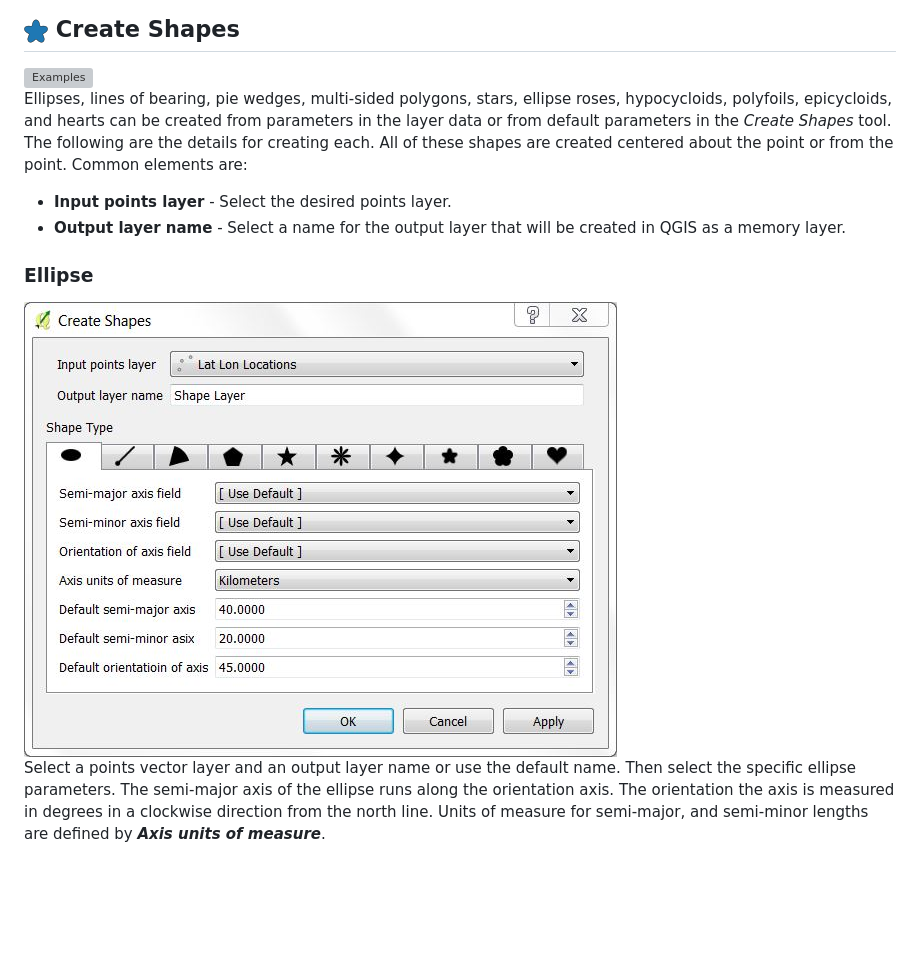
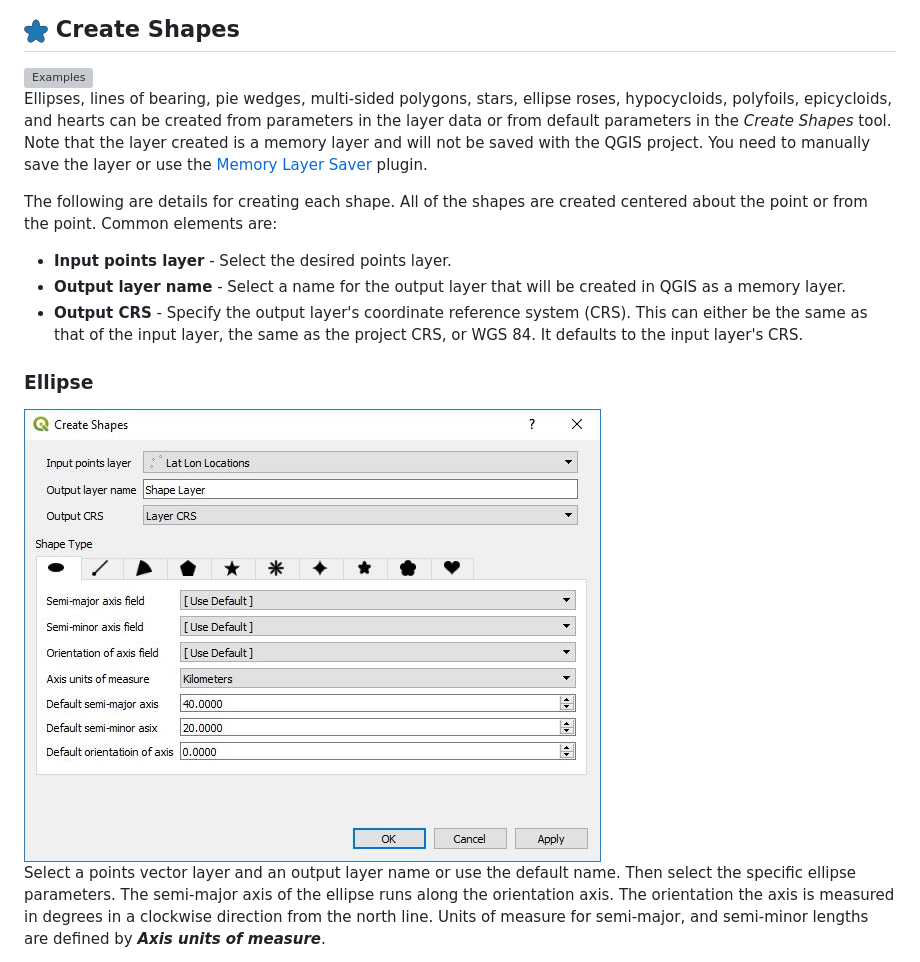
Before and after one commit to NationalSecurityAgency/qgis-shapetools-plugin, a Markdown page: readme.md, the part around the change. Rendered like a GitHub page; pictures changed too: doc/ellipse.jpg; blank space fills up the shorter version; grey boxes are pictures that could not be loaded.

Commit message:
Allow CRS selection for Create Shapes.

```diff
--- a/readme.md
+++ b/readme.md
@@ -21,10 +21,13 @@
 
 <div style="text-align:center"><img src="doc/examples.png" alt="Examples"></div>
 
-Ellipses, lines of bearing, pie wedges, multi-sided polygons, stars, ellipse roses, hypocycloids, polyfoils, epicycloids, and hearts can be created from parameters in the layer data or from default parameters in the *Create Shapes* tool. The following are the details for creating each. All of these shapes are created centered about the point or from the point. Common elements are:
+Ellipses, lines of bearing, pie wedges, multi-sided polygons, stars, ellipse roses, hypocycloids, polyfoils, epicycloids, and hearts can be created from parameters in the layer data or from default parameters in the *Create Shapes* tool. Note that the layer created is a memory layer and will not be saved with the QGIS project. You need to manually save the layer or use the [Memory Layer Saver](http://plugins.qgis.org/plugins/MemoryLayerSaver/) plugin.
+
+The following are details for creating each shape. All of the shapes are created centered about the point or from the point. Common elements are:
 
 * **Input points layer** - Select the desired points layer.
 * **Output layer name** - Select a name for the output layer that will be created in QGIS as a memory layer.
+* **Output CRS** - Specify the output layer's coordinate reference system (CRS). This can either be the same as that of the input layer, the same as the project CRS, or WGS 84. It defaults to the input layer's CRS.
 
 ### Ellipse
 
```
Also changed, not shown: 3 other files.
